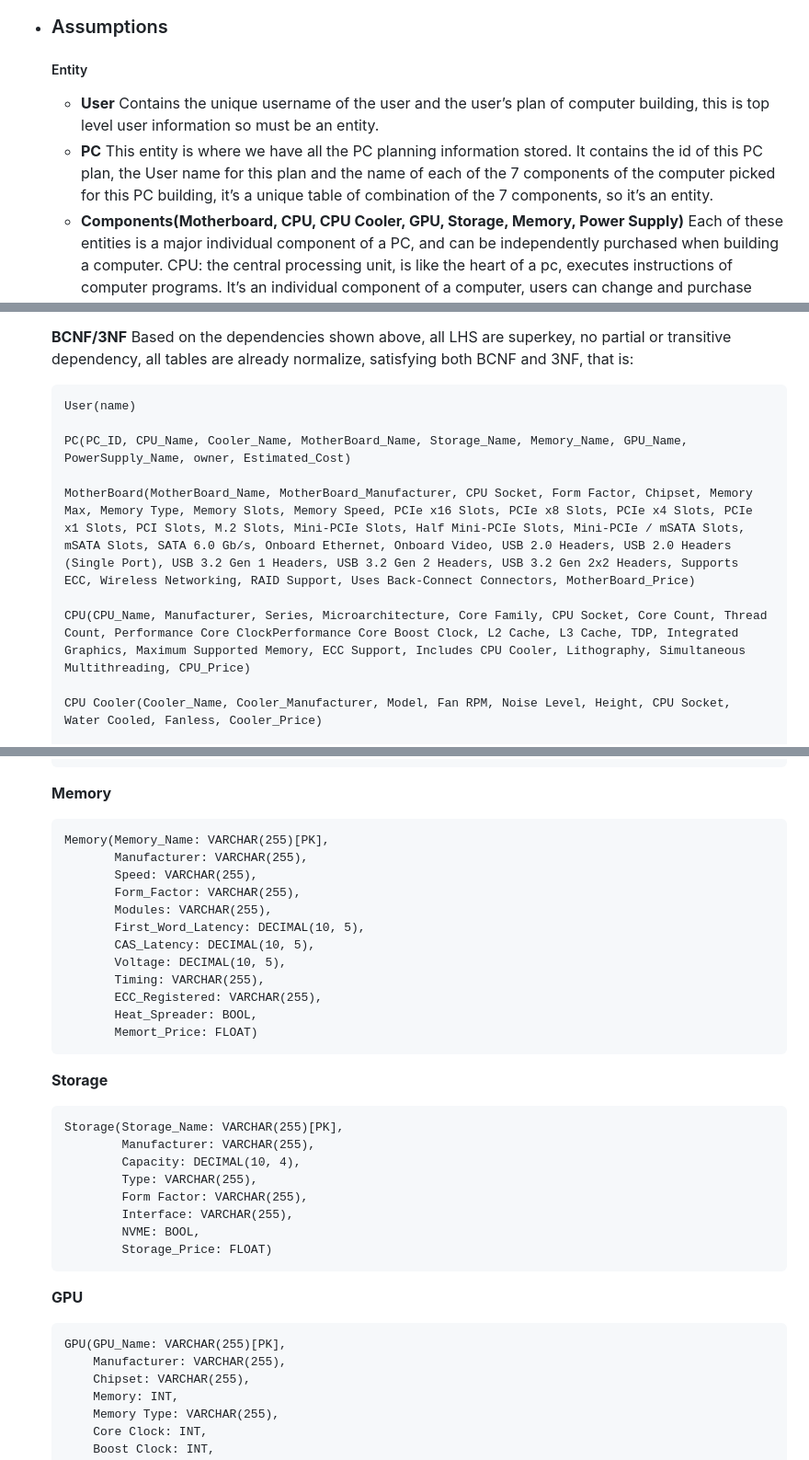
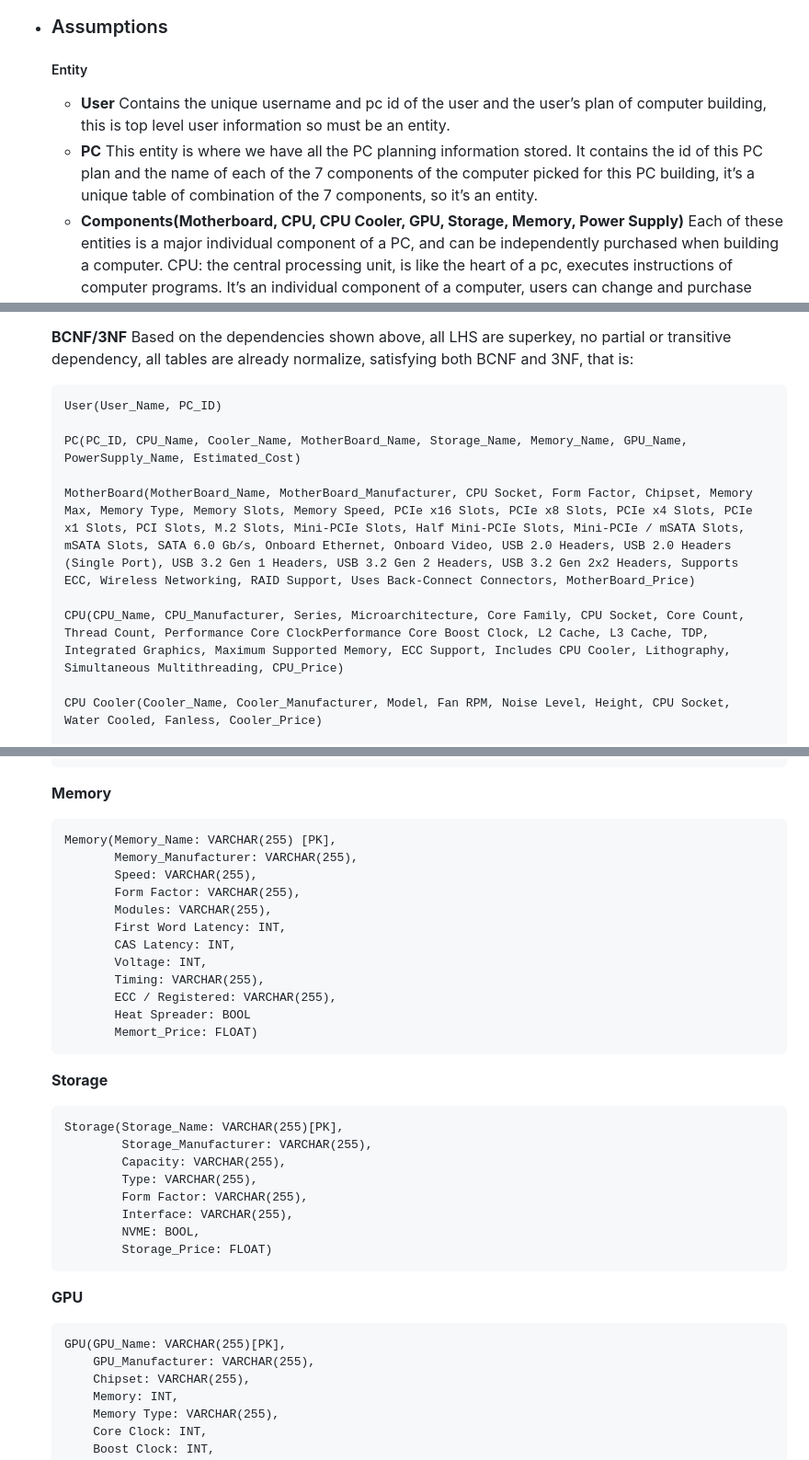
Before and after one commit to XYgugugu/PC-Studio, a Markdown page: doc/DatabaseDesignStage2_Original.md, 3 parts joined by grey strips. Shown: that part at 92% size. GitHub-like rendering.

````diff
--- a/doc/DataBaseDesignStage2.md
+++ b/doc/DatabaseDesignStage2_Original.md
@@ -5,9 +5,9 @@
 * ### Assumptions
     ##### Entity
     - **User**
-        Contains the unique username of the user and the user’s plan of computer building, this is top level user information so must be an entity.
+        Contains the unique username and pc id of the user and the user’s plan of computer building, this is top level user information so must be an entity.
     - **PC**
-        This entity is where we have all the PC planning information stored. It contains the id of this PC plan, the User name for this plan and the name of each of the 7 components of the computer picked for this PC building, it’s a unique table of combination of the 7 components, so it’s an entity.
+        This entity is where we have all the PC planning information stored. It contains the id of this PC plan and the name of each of the 7 components of the computer picked for this PC building, it’s a unique table of combination of the 7 components, so it’s an entity.
     - **Components(Motherboard, CPU, CPU Cooler, GPU, Storage, Memory, Power Supply)**
         Each of these entities is a major individual component of a PC, and can be independently purchased when building a computer.
 		CPU: the central processing unit, is like the heart of a pc, executes instructions of computer programs. It’s an individual component of a computer, users can change and purchase CPUs as long as compatible, and does not belong to any other major part of the computer,  so it’s an entity rather than an attribute.
@@ -272,13 +218,13 @@
     **BCNF/3NF**
     Based on the dependencies shown above, all LHS are superkey, no partial or transitive dependency, all tables are already normalize, satisfying both BCNF and 3NF, that is:
     ```
-    User(name)
+    User(User_Name, PC_ID)
 
-    PC(PC_ID, CPU_Name, Cooler_Name, MotherBoard_Name, Storage_Name, Memory_Name, GPU_Name, PowerSupply_Name, owner, Estimated_Cost)
+    PC(PC_ID, CPU_Name, Cooler_Name, MotherBoard_Name, Storage_Name, Memory_Name, GPU_Name, PowerSupply_Name, Estimated_Cost)
 
     MotherBoard(MotherBoard_Name, MotherBoard_Manufacturer, CPU Socket, Form Factor, Chipset, Memory Max, Memory Type, Memory Slots, Memory Speed, PCIe x16 Slots, PCIe x8 Slots, PCIe x4 Slots, PCIe x1 Slots, PCI Slots, M.2 Slots, Mini-PCIe Slots, Half Mini-PCIe Slots, Mini-PCIe / mSATA Slots, mSATA Slots, SATA 6.0 Gb/s, Onboard Ethernet, Onboard Video, USB 2.0 Headers, USB 2.0 Headers (Single Port), USB 3.2 Gen 1 Headers, USB 3.2 Gen 2 Headers, USB 3.2 Gen 2x2 Headers, Supports ECC, Wireless Networking, RAID Support, Uses Back-Connect Connectors, MotherBoard_Price)
 
-    CPU(CPU_Name, Manufacturer, Series, Microarchitecture, Core Family, CPU Socket, Core Count, Thread Count, Performance Core ClockPerformance Core Boost Clock, L2 Cache, L3 Cache, TDP, Integrated Graphics, Maximum Supported Memory, ECC Support, Includes CPU Cooler, Lithography, Simultaneous Multithreading, CPU_Price)
+    CPU(CPU_Name, CPU_Manufacturer, Series, Microarchitecture, Core Family, CPU Socket, Core Count, Thread Count, Performance Core ClockPerformance Core Boost Clock, L2 Cache, L3 Cache, TDP, Integrated Graphics, Maximum Supported Memory, ECC Support, Includes CPU Cooler, Lithography, Simultaneous Multithreading, CPU_Price)
 
     CPU Cooler(Cooler_Name, Cooler_Manufacturer, Model, Fan RPM, Noise Level, Height, CPU Socket, Water Cooled, Fanless, Cooler_Price)
 
@@ -386,17 +328,17 @@
     ```
     **Memory**
     ```
-    Memory(Memory_Name: VARCHAR(255)[PK],
-           Manufacturer: VARCHAR(255),
+    Memory(Memory_Name: VARCHAR(255) [PK],
+           Memory_Manufacturer: VARCHAR(255),
            Speed: VARCHAR(255),
-           Form_Factor: VARCHAR(255),
+           Form Factor: VARCHAR(255),
            Modules: VARCHAR(255),
-           First_Word_Latency: DECIMAL(10, 5),
-           CAS_Latency: DECIMAL(10, 5),
-           Voltage: DECIMAL(10, 5),
+           First Word Latency: INT,
+           CAS Latency: INT,
+           Voltage: INT,
            Timing: VARCHAR(255),
-           ECC_Registered: VARCHAR(255),
-           Heat_Spreader: BOOL,
+           ECC / Registered: VARCHAR(255),
+           Heat Spreader: BOOL
            Memort_Price: FLOAT)
     ```
 
@@ -404,8 +346,8 @@
     **Storage**
     ```
     Storage(Storage_Name: VARCHAR(255)[PK],
-            Manufacturer: VARCHAR(255),
-            Capacity: DECIMAL(10, 4),
+            Storage_Manufacturer: VARCHAR(255),
+            Capacity: VARCHAR(255),
             Type: VARCHAR(255),
             Form Factor: VARCHAR(255),
             Interface: VARCHAR(255),
@@ -416,7 +358,7 @@
     **GPU**
     ```
     GPU(GPU_Name: VARCHAR(255)[PK],
-        Manufacturer: VARCHAR(255),
+        GPU_Manufacturer: VARCHAR(255),
         Chipset: VARCHAR(255),
         Memory: INT,
         Memory Type: VARCHAR(255),
````
Also changed, not shown: other parts of doc/DatabaseDesignStage2_Original.md (+58 -116 lines).
